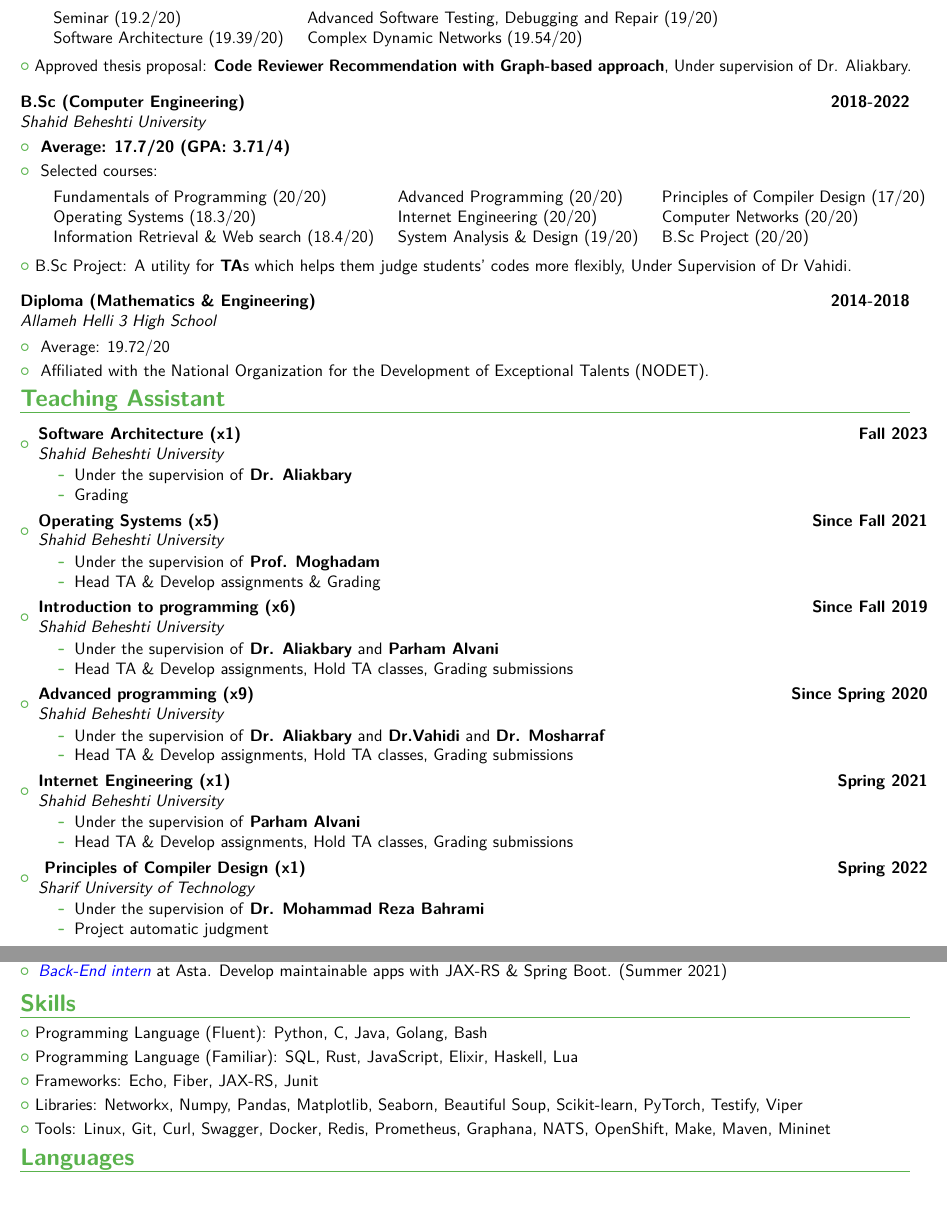
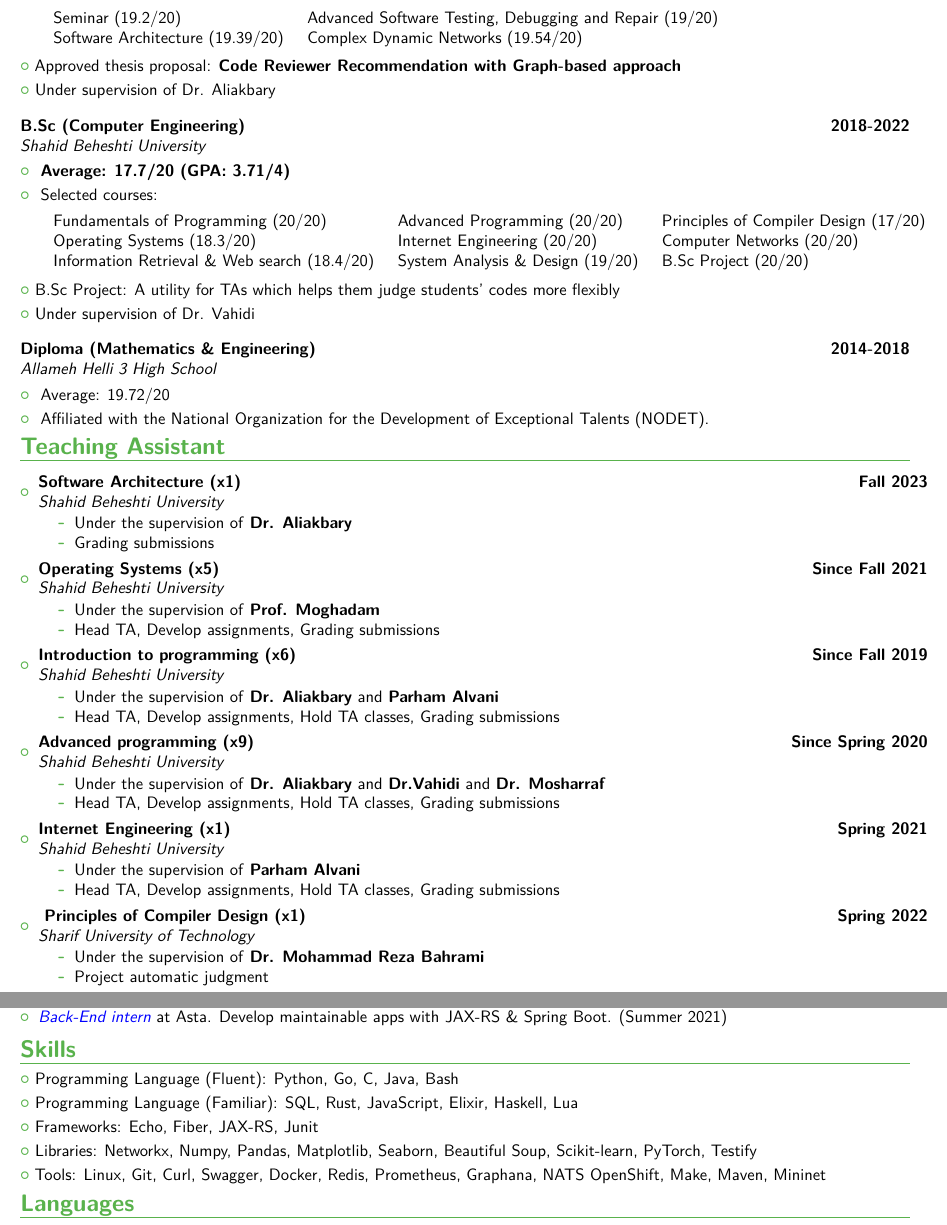
Before and after one commit to rsharifnasab/rsharifnasab.pdf, a LaTeX CV (main.tex): two parts of pages 1 and 2 of 3, joined at a grey line, cut so that both start at the same text, the shorter picture padded with empty space. Compiled offline with pdfLaTeX.

Commit message:
polishing

```diff
--- a/main.tex
+++ b/main.tex
@@ -66,7 +66,8 @@
 } % small
 
 \vspace{-0.2em}
-\cvlistitem{Approved thesis proposal: \textbf{Code Reviewer Recommendation with Graph-based approach}, Under supervision of Dr. Aliakbary.}
+\cvlistitem{Approved thesis proposal: \textbf{Code Reviewer Recommendation with Graph-based approach}}
+\cvlistitem{Under supervision of Dr. Aliakbary}
 
 %%%%%%%%%%%%% B.SC
 \vspace{0.6em}
@@ -90,7 +91,8 @@
 } % small
 
 \vspace{-0.5em}
-\cvlistitem{B.Sc Project: A utility for \textbf{TA}s which helps them judge students' codes more flexibly, Under Supervision of Dr Vahidi.}
+\cvlistitem{B.Sc Project: A utility for TAs which helps them judge students' codes more flexibly}
+\cvlistitem{Under supervision of Dr. Vahidi}
 
 %%%%%%%%%%%%%%% DIPLOMA
 
@@ -116,7 +118,7 @@
 \item{\cventry{}{Shahid Beheshti University}{Software Architecture (x1)}{Fall 2023}{}{
 		\begin{itemize}
 			\item {Under the supervision of \textbf{Dr. Aliakbary}}
-			\item {Grading}
+			\item {Grading submissions}
 		\end{itemize}
 }}
 
@@ -124,7 +126,7 @@
 \item{\cventry{}{Shahid Beheshti University}{Operating Systems (x5)}{Since Fall 2021}{}{
 \begin{itemize}
 \item {Under the supervision of \textbf{Prof. Moghadam}}
-\item {Head TA \& Develop assignments \& Grading}
+\item {Head TA, Develop assignments, Grading submissions}
 \end{itemize}
 }}
 
@@ -132,21 +134,21 @@
 \item{\cventry{}{Shahid Beheshti University}{Introduction to programming (x6) }{Since Fall 2019}{}{
 \begin{itemize}
 \item {Under the supervision of \textbf{Dr. Aliakbary} and \textbf{Parham Alvani}}
-\item {Head TA \& Develop assignments, Hold TA classes, Grading submissions}
+\item {Head TA, Develop assignments, Hold TA classes, Grading submissions}
 \end{itemize}
 }}
 
 \item{\cventry{}{Shahid Beheshti University}{Advanced programming (x9)}{Since  Spring 2020}{}{
 \begin{itemize}
 \item Under the supervision of \textbf{Dr. Aliakbary} and \textbf{Dr.Vahidi} and \textbf{Dr. Mosharraf}
-\item {Head TA \&  Develop assignments, Hold TA classes, Grading submissions}
+\item {Head TA,  Develop assignments, Hold TA classes, Grading submissions}
 \end{itemize}
 }}
 
 \item{\cventry{}{Shahid Beheshti University}{Internet Engineering (x1)}{ Spring 2021}{}{
 		\begin{itemize}
 			\item Under the supervision of \textbf{Parham Alvani}
-			\item {Head TA \& Develop assignments, Hold TA classes, Grading submissions}
+			\item {Head TA, Develop assignments, Hold TA classes, Grading submissions}
 		\end{itemize}
 }}
 
@@ -202,11 +204,11 @@
 
 \vspace{-0.5em}
 \section{Skills}
-\cvlistitem{Programming Language (Fluent):  Python, C, Java, Golang, Bash}
+\cvlistitem{Programming Language (Fluent):  Python, Go, C, Java, Bash}
 \cvlistitem{Programming Language (Familiar): SQL, Rust, JavaScript, Elixir, Haskell, Lua}
 \cvlistitem{Frameworks: Echo, Fiber, JAX-RS, Junit}
-\cvlistitem{Libraries: Networkx, Numpy, Pandas, Matplotlib, Seaborn, Beautiful Soup, Scikit-learn, PyTorch, Testify, Viper}
-\cvlistitem{Tools: Linux, Git, Curl, Swagger, Docker, Redis, Prometheus, Graphana, NATS, OpenShift, Make, Maven, Mininet}
+\cvlistitem{Libraries: Networkx, Numpy, Pandas, Matplotlib, Seaborn, Beautiful Soup, Scikit-learn, PyTorch, Testify}
+\cvlistitem{Tools: Linux, Git, Curl, Swagger, Docker, Redis, Prometheus, Graphana, NATS OpenShift, Make, Maven, Mininet}
 
 
 \vspace{-1em}
```
